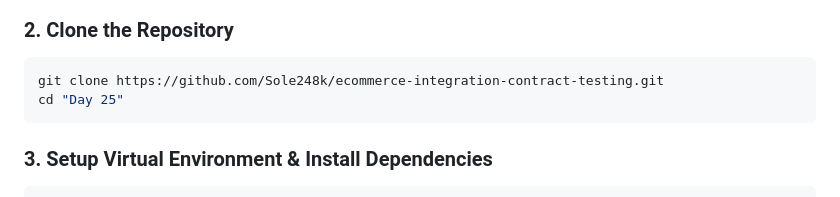
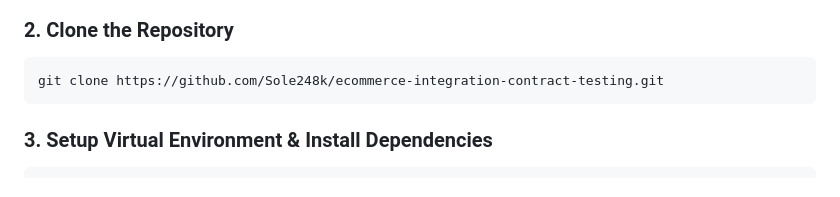
Before and after one commit to Sole248k/ecommerce-integration-contract-testing, a Markdown page: README.md, the part around the change. GitHub-like rendering.

Commit message:
Update README to remove 'cd Day 25' command
Remove unnecessary directory change command from README.

````diff
--- a/README.md
+++ b/README.md
@@ -25,7 +25,6 @@ Ensure your development environment has:
 ### 2. Clone the Repository
 ```bash
 git clone https://github.com/Sole248k/ecommerce-integration-contract-testing.git
-cd "Day 25"
 ```
 
 ### 3. Setup Virtual Environment & Install Dependencies
````
